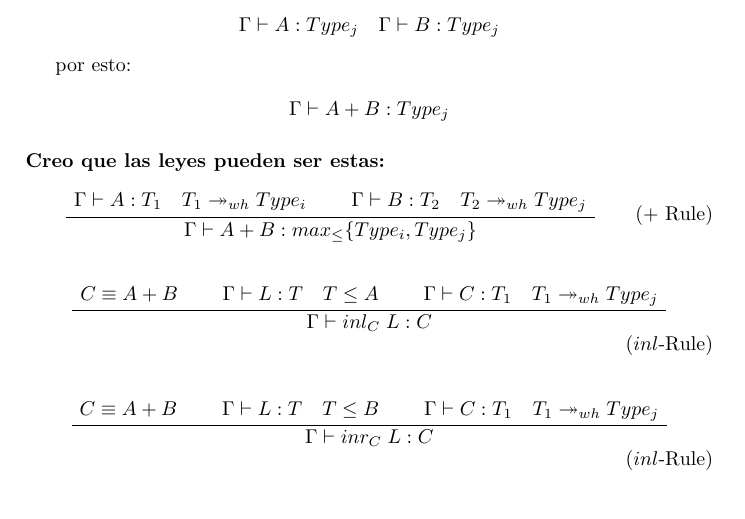
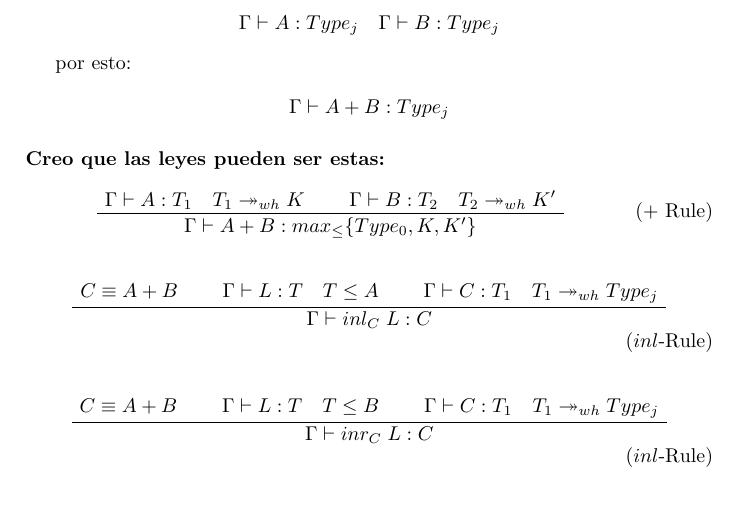
Before and after one commit to herbrand-universe/Herbrand, a LaTeX document (doc/reglas.tex): part of page 2 of 2, cut so that both start at the same text. Compiled offline with pdfLaTeX.

Commit message:
Update rule A+B

```diff
--- a/doc/reglas.tex
+++ b/doc/reglas.tex
@@ -173,9 +173,9 @@ $\Gamma \vdash A + B : Type_{j}$
 
 \begin{align}
 \tag{$+$ Rule}
-\AxiomC{$\Gamma \vdash A : T_{1} \quad T_{1} \whnf Type_{i}$}
-\AxiomC{$\Gamma \vdash B : T_{2} \quad T_{2} \whnf Type_{j}$}
-\BinaryInfC{$\Gamma \vdash A + B : max_{\leq} \{Type_{i},Type_{j}\}$}
+\AxiomC{$\Gamma \vdash A : T_{1} \quad T_{1} \whnf K$}
+\AxiomC{$\Gamma \vdash B : T_{2} \quad T_{2} \whnf K'$}
+\BinaryInfC{$\Gamma \vdash A + B : max_{\leq} \{Type_{0},K,K'\}$}
 \DisplayProof
 \end{align}
 
```
